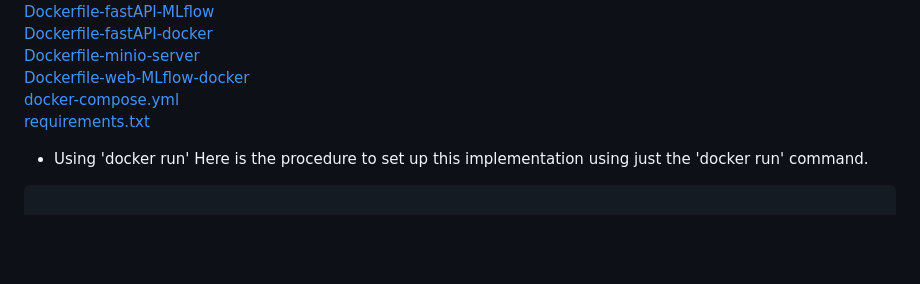
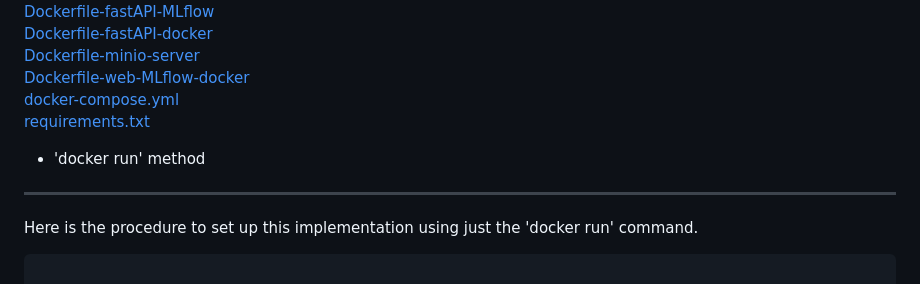
Before and after one commit to geo1590/MLOps, a Markdown page: MLflow/README.md, the part around the change printed below. Drawn GitHub-style; blank space fills up the shorter version.

````diff
--- a/MLflow/README.md
+++ b/MLflow/README.md
@@ -60,7 +60,8 @@ Here are the files you will need:<br>
 [docker-compose.yml](https://github.com/geo1590/MLOps/blob/main/MLflow/docker-compose.yml)<br>
 [requirements.txt](https://github.com/geo1590/MLOps/blob/main/MLflow/requirements.txt)<br>
 
- - Using 'docker run'
+ - 'docker run' method
+---
  Here is the procedure to set up this implementation using just the 'docker run' command.
  ```bash
 
````
Also changed, not shown: other parts of MLflow/README.md (+2 -0 lines).
